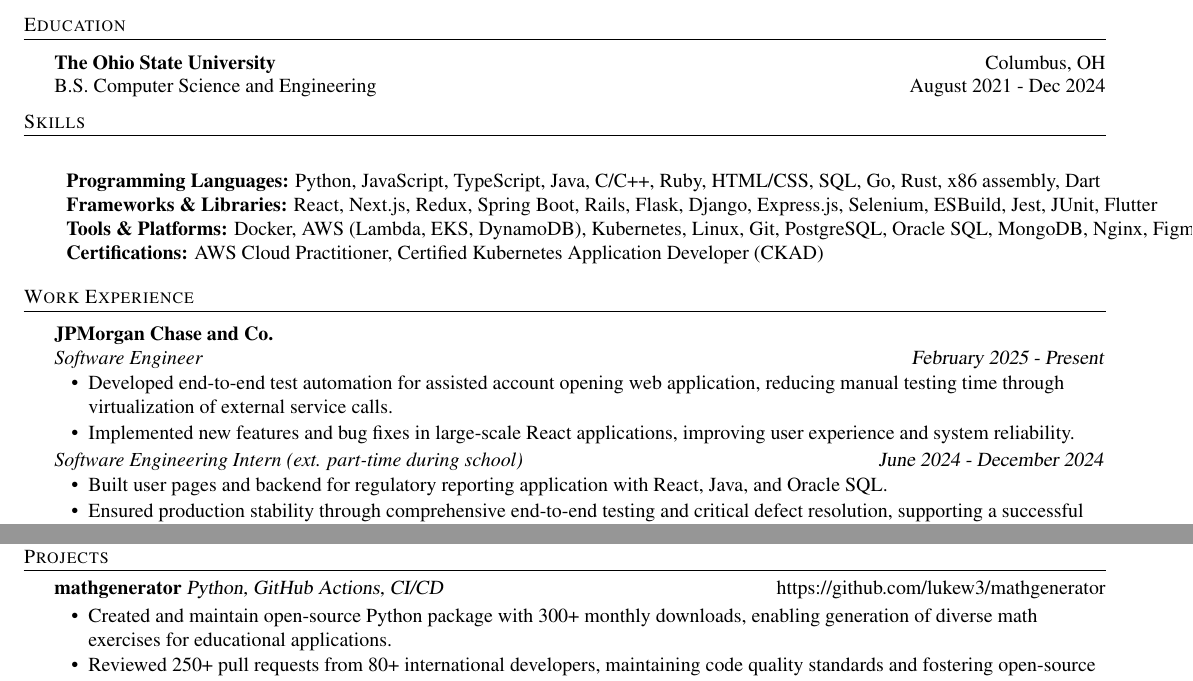
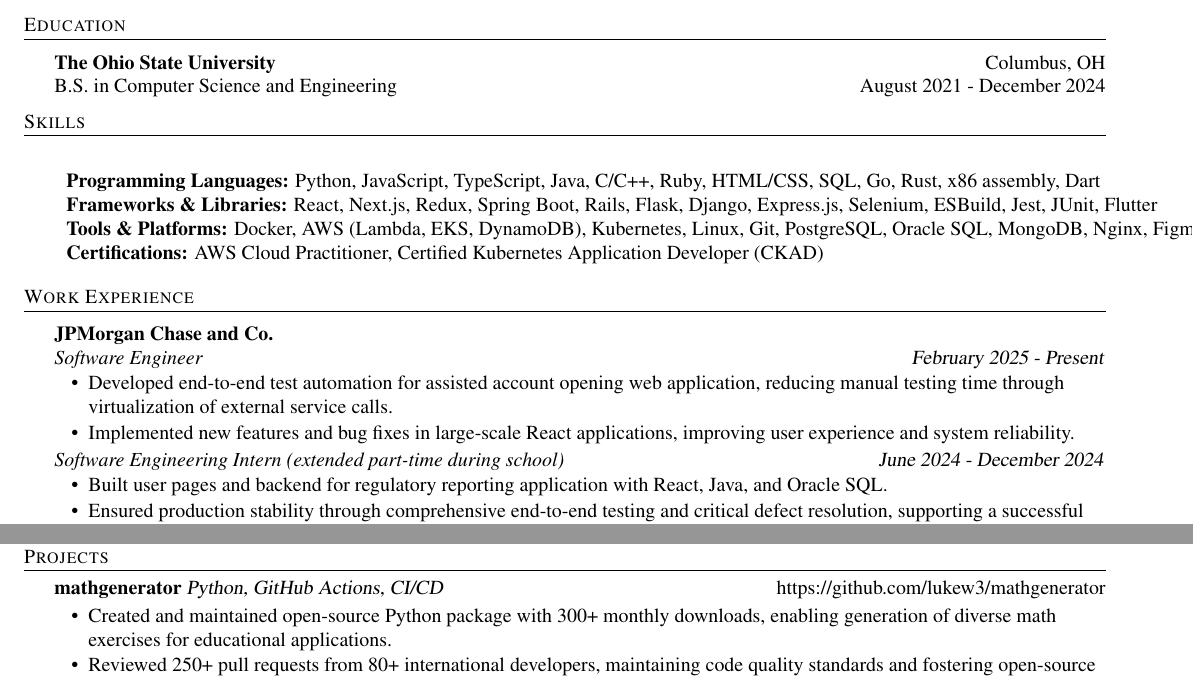
Before and after one commit to lukew3/resume, a LaTeX CV (resume.tex): two parts of the page, joined at a grey line, cut so that both start at the same text. Compiled offline with pdfLaTeX.

Commit message:
grammar and formatting changes

```diff
--- a/resume.tex
+++ b/resume.tex
@@ -59,7 +59,7 @@
 \vspace{1mm}
 
     \textbf{The Ohio State University} \hfill Columbus, OH\\
-    B.S. Computer Science and Engineering\hfill \hfill August 2021 - Dec 2024\\
+    B.S. in Computer Science and Engineering\hfill \hfill August 2021 - December 2024\\
     \vspace{2mm}
 
 
@@ -97,7 +97,7 @@
     \end{itemize}
     \vspace{-2mm}
 
-    \textit{Software Engineering Intern (ext. part-time during school)} \hfill \textsl{June 2024 - December 2024}\\
+    \textit{Software Engineering Intern (extended part-time during school)} \hfill \textsl{June 2024 - December 2024}\\
     \vspace{-7pt}
     \begin{itemize} \itemsep -1mm
 
@@ -154,7 +154,7 @@
     \vspace{-2mm}
     \begin{itemize} \itemsep -1mm
 
-        \item Created and maintain open-source Python package with 300+ monthly downloads, enabling generation of diverse math exercises for educational applications.
+        \item Created and maintained open-source Python package with 300+ monthly downloads, enabling generation of diverse math exercises for educational applications.
 
         \item Reviewed 250+ pull requests from 80+ international developers, maintaining code quality standards and fostering open-source community collaboration.
 
```
Also changed, not shown: resume.tex (2 more changed lines).
